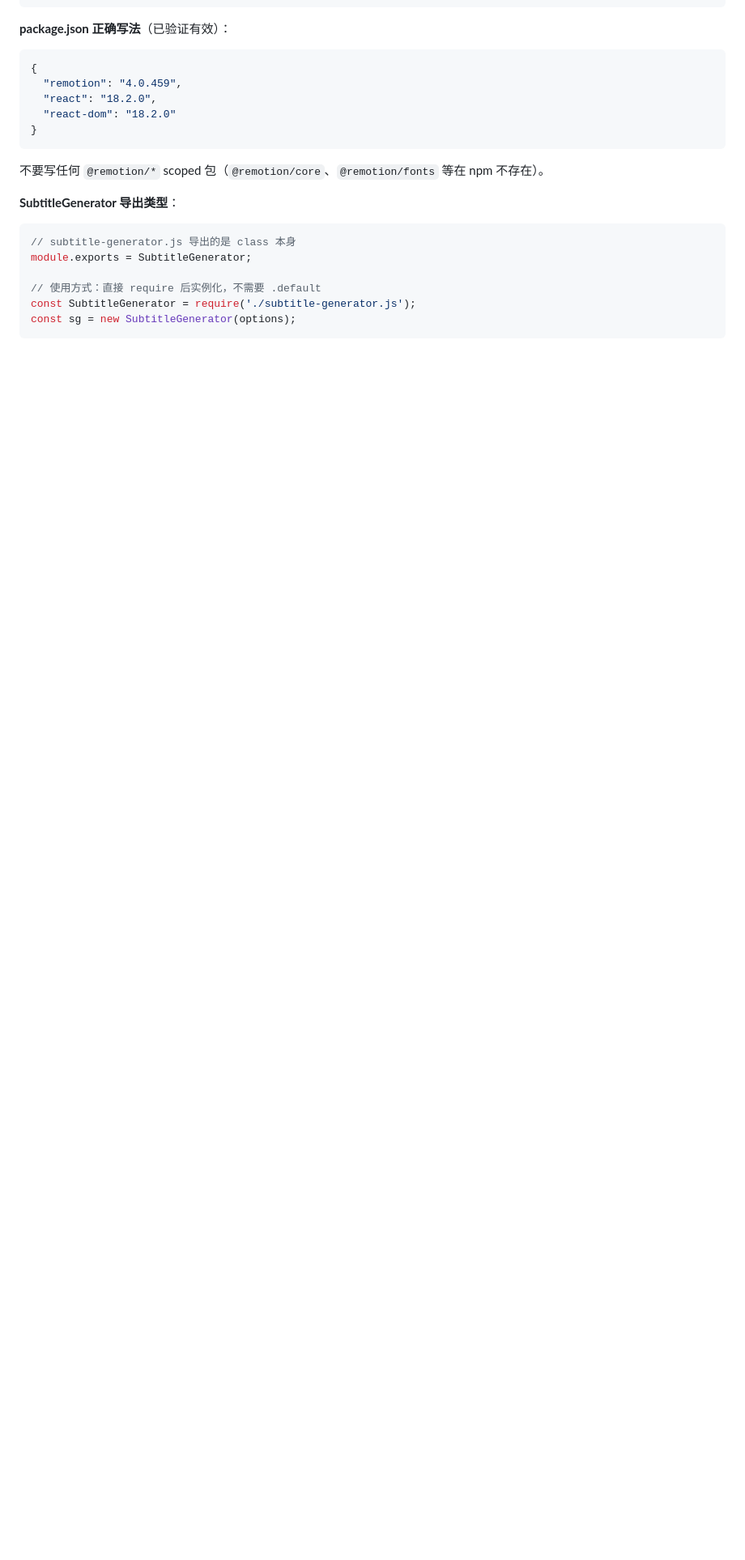
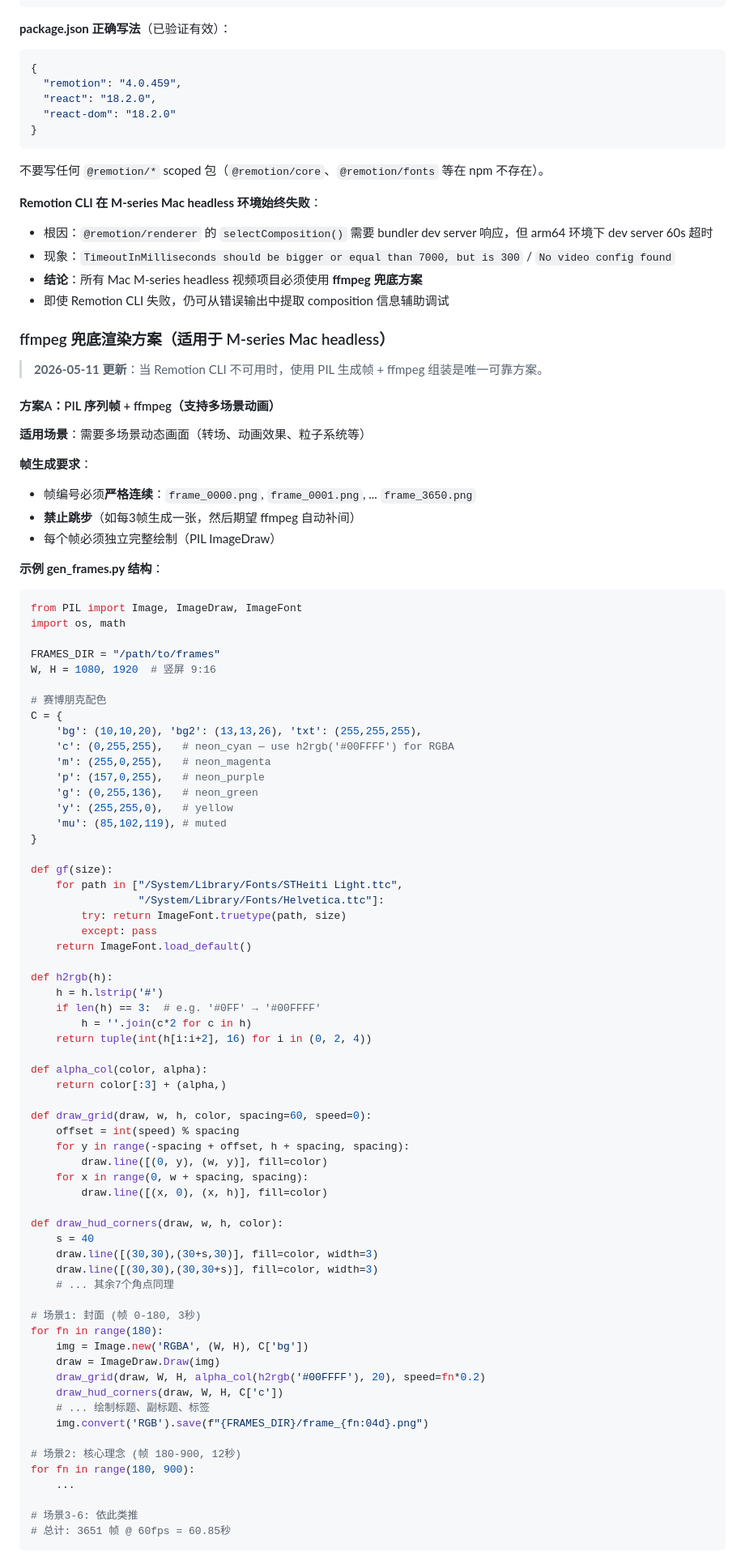
Before and after one commit to zsy619/video-creator-skill, a Markdown page: SKILL.md, the part around one of its changes. Shown at 81% size. Rendered like a GitHub page; blank space fills up the shorter version.

````diff
--- a/SKILL.md
+++ b/SKILL.md
@@ -572,12 +573,86 @@ import { Text } from 'remotion';
 ```
 不要写任何 `@remotion/*` scoped 包（`@remotion/core`、`@remotion/fonts` 等在 npm 不存在）。
 
-**SubtitleGenerator 导出类型**：
-```javascript
-// subtitle-generator.js 导出的是 class 本身
-module.exports = SubtitleGenerator;
+**Remotion CLI 在 M-series Mac headless 环境始终失败**：
+- 根因：`@remotion/renderer` 的 `selectComposition()` 需要 bundler dev server 响应，但 arm64 环境下 dev server 60s 超时
+- 现象：`TimeoutInMilliseconds should be bigger or equal than 7000, but is 300` / `No video config found`
+- **结论**：所有 Mac M-series headless 视频项目必须使用 **ffmpeg 兜底方案**
+- 即使 Remotion CLI 失败，仍可从错误输出中提取 composition 信息辅助调试
 
-// 使用方式：直接 require 后实例化，不需要 .default
-const SubtitleGenerator = require('./subtitle-generator.js');
-const sg = new SubtitleGenerator(options);
+### ffmpeg 兜底渲染方案（适用于 M-series Mac headless）
+
+> **2026-05-11 更新**：当 Remotion CLI 不可用时，使用 PIL 生成帧 + ffmpeg 组装是唯一可靠方案。
+
+#### 方案A：PIL 序列帧 + ffmpeg（支持多场景动画）
+
+**适用场景**：需要多场景动态画面（转场、动画效果、粒子系统等）
+
+**帧生成要求**：
+- 帧编号必须**严格连续**：`frame_0000.png`, `frame_0001.png`, ... `frame_3650.png`
+- **禁止跳步**（如每3帧生成一张，然后期望 ffmpeg 自动补间）
+- 每个帧必须独立完整绘制（PIL ImageDraw）
+
+**示例 gen_frames.py 结构**：
+```python
+from PIL import Image, ImageDraw, ImageFont
+import os, math
+
+FRAMES_DIR = "/path/to/frames"
+W, H = 1080, 1920  # 竖屏 9:16
+
+# 赛博朋克配色
+C = {
+    'bg': (10,10,20), 'bg2': (13,13,26), 'txt': (255,255,255),
+    'c': (0,255,255),   # neon_cyan — use h2rgb('#00FFFF') for RGBA
+    'm': (255,0,255),   # neon_magenta
+    'p': (157,0,255),   # neon_purple
+    'g': (0,255,136),   # neon_green
+    'y': (255,255,0),   # yellow
+    'mu': (85,102,119), # muted
+}
+
+def gf(size):
+    for path in ["/System/Library/Fonts/STHeiti Light.ttc",
+                 "/System/Library/Fonts/Helvetica.ttc"]:
+        try: return ImageFont.truetype(path, size)
+        except: pass
+    return ImageFont.load_default()
+
+def h2rgb(h):
+    h = h.lstrip('#')
+    if len(h) == 3:  # e.g. '#0FF' → '#00FFFF'
+        h = ''.join(c*2 for c in h)
+    return tuple(int(h[i:i+2], 16) for i in (0, 2, 4))
+
+def alpha_col(color, alpha):
+    return color[:3] + (alpha,)
+
+def draw_grid(draw, w, h, color, spacing=60, speed=0):
+    offset = int(speed) % spacing
+    for y in range(-spacing + offset, h + spacing, spacing):
+        draw.line([(0, y), (w, y)], fill=color)
+    for x in range(0, w + spacing, spacing):
+        draw.line([(x, 0), (x, h)], fill=color)
+
+def draw_hud_corners(draw, w, h, color):
+    s = 40
+    draw.line([(30,30),(30+s,30)], fill=color, width=3)
+    draw.line([(30,30),(30,30+s)], fill=color, width=3)
+    # ... 其余7个角点同理
+
+# 场景1: 封面 (帧 0-180, 3秒)
+for fn in range(180):
+    img = Image.new('RGBA', (W, H), C['bg'])
+    draw = ImageDraw.Draw(img)
+    draw_grid(draw, W, H, alpha_col(h2rgb('#00FFFF'), 20), speed=fn*0.2)
+    draw_hud_corners(draw, W, H, C['c'])
+    # ... 绘制标题、副标题、标签
+    img.convert('RGB').save(f"{FRAMES_DIR}/frame_{fn:04d}.png")
+
+# 场景2: 核心理念 (帧 180-900, 12秒)
+for fn in range(180, 900):
+    ...
+
+# 场景3-6: 依此类推
+# 总计: 3651 帧 @ 60fps = 60.85秒
 ```
````
Also changed, not shown: other parts of SKILL.md (+42 -1 lines), references/pil-frame-generation-pitfalls.md (added, +281 -0 lines), references/remotion-headless-rendering.md (+11 -6 lines).
